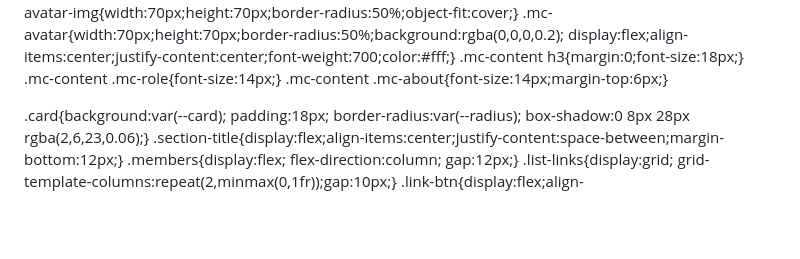
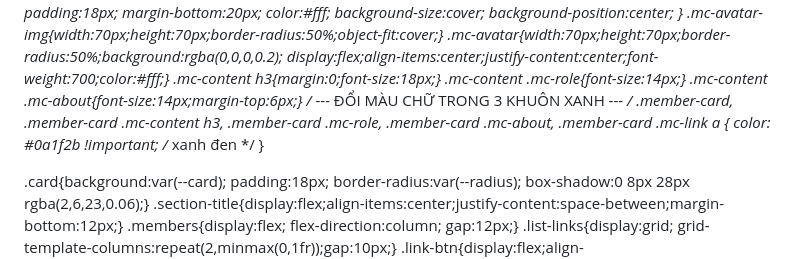
Before and after one commit to nt4620567-byte/Nhom4-12van, a Markdown page: README.md, the part around the change. Drawn GitHub-style; blank space fills up the shorter version.

```diff
--- a/README.md
+++ b/README.md
@@ -42,6 +42,14 @@
   .mc-content h3{margin:0;font-size:18px;}
   .mc-content .mc-role{font-size:14px;}
   .mc-content .mc-about{font-size:14px;margin-top:6px;}
+  /* --- ĐỔI MÀU CHỮ TRONG 3 KHUÔN XANH --- */
+.member-card,
+.member-card .mc-content h3,
+.member-card .mc-role,
+.member-card .mc-about,
+.member-card .mc-link a {
+    color: #0a1f2b !important; /* xanh đen */
+}
 
   .card{background:var(--card); padding:18px; border-radius:var(--radius); box-shadow:0 8px 28px rgba(2,6,23,0.06);}
   .section-title{display:flex;align-items:center;justify-content:space-between;margin-bottom:12px;}
```
